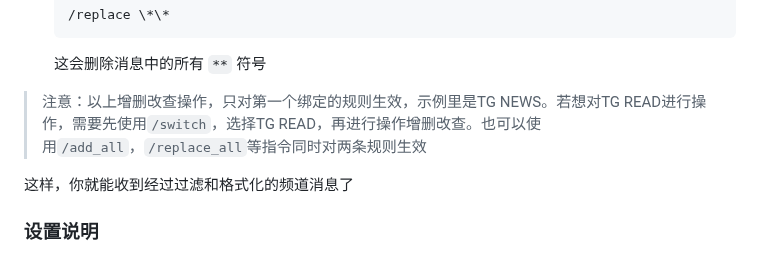
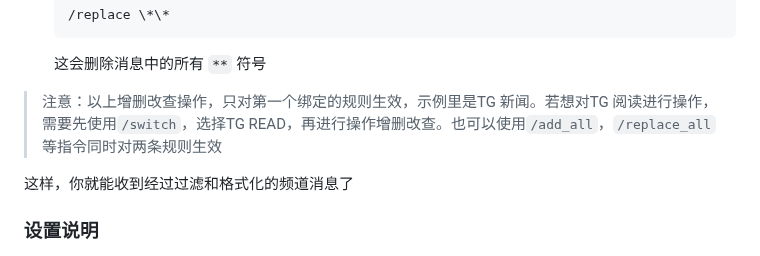
Before and after one commit to zhangnoter/TG, a Markdown page: README.md, the part around the change. Rendered like a GitHub page.

````diff
--- a/README.md
+++ b/README.md
@@ -137,7 +137,7 @@ docker-compose up -d
    ```
    这会删除消息中的所有 `**` 符号
 
->注意：以上增删改查操作，只对第一个绑定的规则生效，示例里是TG NEWS。若想对TG READ进行操作，需要先使用`/switch`，选择TG READ，再进行操作增删改查。也可以使用`/add_all`，`/replace_all`等指令同时对两条规则生效
+>注意：以上增删改查操作，只对第一个绑定的规则生效，示例里是TG 新闻。若想对TG 阅读进行操作，需要先使用`/switch`，选择TG READ，再进行操作增删改查。也可以使用`/add_all`，`/replace_all`等指令同时对两条规则生效
 
 
 这样，你就能收到经过过滤和格式化的频道消息了
````
